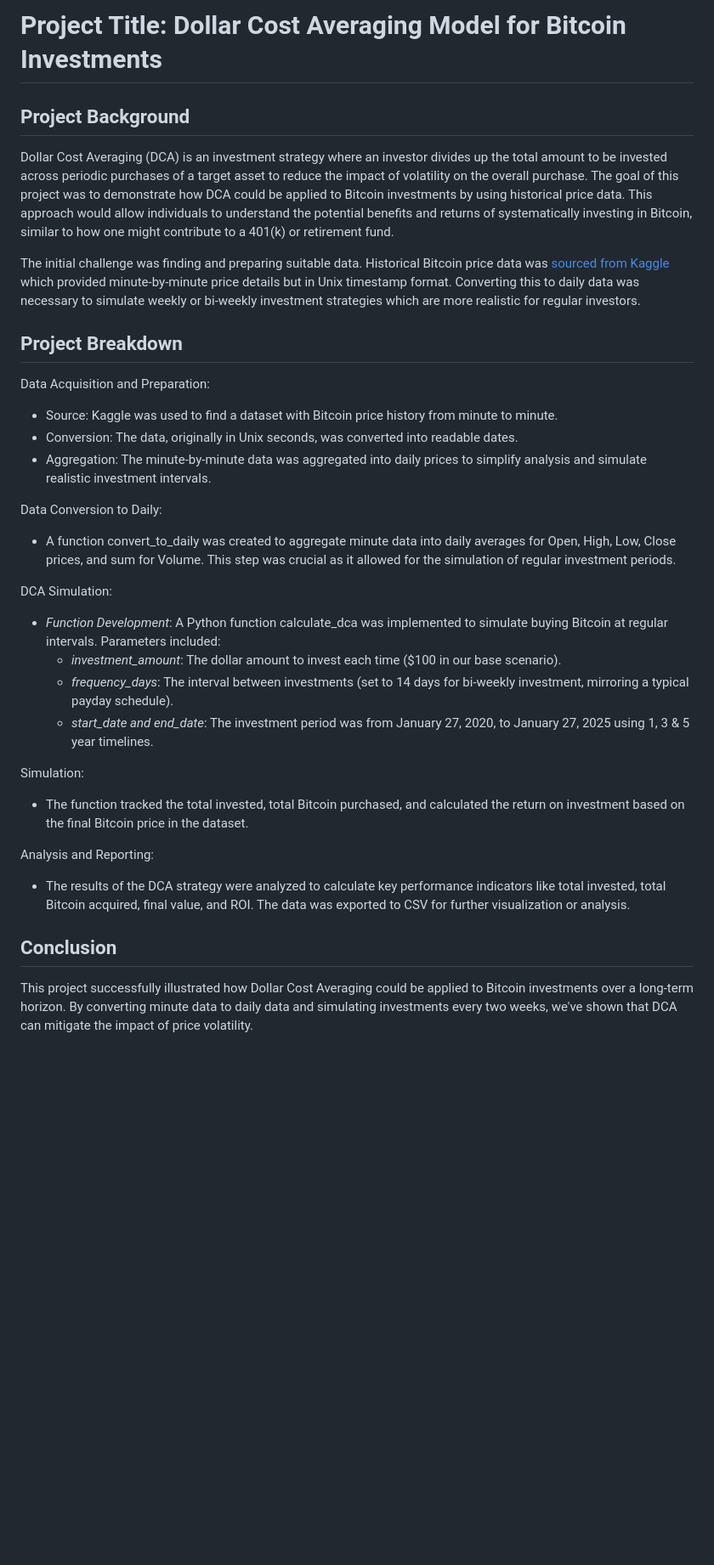
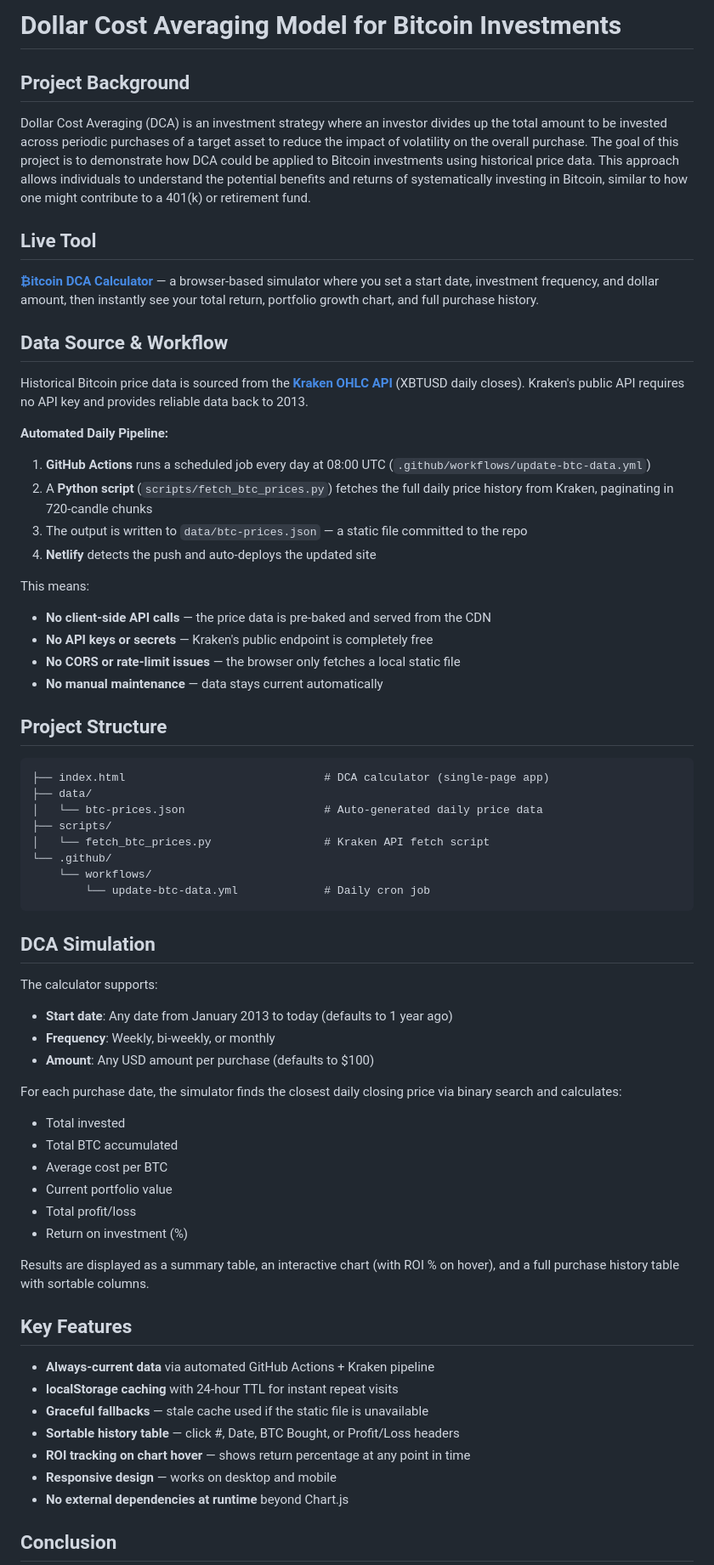
Before and after one commit to 00xJS/dca-analysis, a Markdown page: README.md, the part around one of its changes. Shown at 85% size. Rendered like a GitHub page; blank space fills up the shorter version.

Commit message:
Revise README with project updates and details
Updated project details and added live tool information. Enhanced explanation of data source, automated pipeline, and project structure.

````diff
--- a/README.md
+++ b/README.md
@@ -1,32 +1,69 @@
-# Project Title: Dollar Cost Averaging Model for Bitcoin Investments
+# Dollar Cost Averaging Model for Bitcoin Investments
 
 ## Project Background
-Dollar Cost Averaging (DCA) is an investment strategy where an investor divides up the total amount to be invested across periodic purchases of a target asset to reduce the impact of volatility on the overall purchase. The goal of this project was to demonstrate how DCA could be applied to Bitcoin investments by using historical price data. This approach would allow individuals to understand the potential benefits and returns of systematically investing in Bitcoin, similar to how one might contribute to a 401(k) or retirement fund.
 
-The initial challenge was finding and preparing suitable data. Historical Bitcoin price data was [sourced from Kaggle](https://www.kaggle.com/datasets/mczielinski/bitcoin-historical-data) which provided minute-by-minute price details but in Unix timestamp format. Converting this to daily data was necessary to simulate weekly or bi-weekly investment strategies which are more realistic for regular investors.
+Dollar Cost Averaging (DCA) is an investment strategy where an investor divides up the total amount to be invested across periodic purchases of a target asset to reduce the impact of volatility on the overall purchase. The goal of this project is to demonstrate how DCA could be applied to Bitcoin investments using historical price data. This approach allows individuals to understand the potential benefits and returns of systematically investing in Bitcoin, similar to how one might contribute to a 401(k) or retirement fund.
 
-## Project Breakdown
-Data Acquisition and Preparation:
-- Source: Kaggle was used to find a dataset with Bitcoin price history from minute to minute.
-- Conversion: The data, originally in Unix seconds, was converted into readable dates.
-- Aggregation: The minute-by-minute data was aggregated into daily prices to simplify analysis and simulate realistic investment intervals.
+## Live Tool
 
-Data Conversion to Daily:
-- A function convert_to_daily was created to aggregate minute data into daily averages for Open, High, Low, Close prices, and sum for Volume. This step was crucial as it allowed for the simulation of regular investment periods.
+**[₿itcoin DCA Calculator](https://dca-analysis.netlify.app/)** — a browser-based simulator where you set a start date, investment frequency, and dollar amount, then instantly see your total return, portfolio growth chart, and full purchase history.
 
-DCA Simulation:
- - *Function Development*: A Python function calculate_dca was implemented to simulate buying Bitcoin at regular intervals. Parameters included:
-   - *investment_amount*: The dollar amount to invest each time ($100 in our base scenario).
-   - *frequency_days*: The interval between investments (set to 14 days for bi-weekly investment, mirroring a typical payday schedule).
-   - *start_date and end_date*: The investment period was from January 27, 2020, to January 27, 2025 using 1, 3 & 5 year timelines.
+## Data Source & Workflow
 
-Simulation:
- - The function tracked the total invested, total Bitcoin purchased, and calculated the return on investment based on the final Bitcoin price in the dataset.
+Historical Bitcoin price data is sourced from the **[Kraken OHLC API](https://docs.kraken.com/api/docs/rest-api/get-ohlc-data)** (XBTUSD daily closes). Kraken's public API requires no API key and provides reliable data back to 2013.
 
-Analysis and Reporting:
- - The results of the DCA strategy were analyzed to calculate key performance indicators like total invested, total Bitcoin acquired, final value, and ROI.
-The data was exported to CSV for further visualization or analysis.
+**Automated Daily Pipeline:**
+
+1. **GitHub Actions** runs a scheduled job every day at 08:00 UTC (`.github/workflows/update-btc-data.yml`)
+2. A **Python script** (`scripts/fetch_btc_prices.py`) fetches the full daily price history from Kraken, paginating in 720-candle chunks
+3. The output is written to `data/btc-prices.json` — a static file committed to the repo
+4. **Netlify** detects the push and auto-deploys the updated site
+
+This means:
+- **No client-side API calls** — the price data is pre-baked and served from the CDN
+- **No API keys or secrets** — Kraken's public endpoint is completely free
+- **No CORS or rate-limit issues** — the browser only fetches a local static file
+- **No manual maintenance** — data stays current automatically
+
+## Project Structure
+
+```
+├── index.html                              # DCA calculator (single-page app)
+├── data/
+│   └── btc-prices.json                     # Auto-generated daily price data
+├── scripts/
+│   └── fetch_btc_prices.py                 # Kraken API fetch script
+└── .github/
+    └── workflows/
+        └── update-btc-data.yml             # Daily cron job
+```
+
+## DCA Simulation
+
+The calculator supports:
+- **Start date**: Any date from January 2013 to today (defaults to 1 year ago)
+- **Frequency**: Weekly, bi-weekly, or monthly
+- **Amount**: Any USD amount per purchase (defaults to $100)
+
+For each purchase date, the simulator finds the closest daily closing price via binary search and calculates:
+- Total invested
+- Total BTC accumulated
+- Average cost per BTC
+- Current portfolio value
+- Total profit/loss
+- Return on investment (%)
+
+Results are displayed as a summary table, an interactive chart (with ROI % on hover), and a full purchase history table with sortable columns.
+
+## Key Features
+
+- **Always-current data** via automated GitHub Actions + Kraken pipeline
+- **localStorage caching** with 24-hour TTL for instant repeat visits
+- **Graceful fallbacks** — stale cache used if the static file is unavailable
+- **Sortable history table** — click #, Date, BTC Bought, or Profit/Loss headers
+- **ROI tracking on chart hover** — shows return percentage at any point in time
+- **Responsive design** — works on desktop and mobile
+- **No external dependencies at runtime** beyond Chart.js
 
 ## Conclusion
-This project successfully illustrated how Dollar Cost Averaging could be applied to Bitcoin investments over a long-term horizon. By converting minute data to daily data and simulating investments every two weeks, we've shown that DCA can mitigate the impact of price volatility.
 
````
Also changed, not shown: other parts of README.md (+8 -3 lines).
